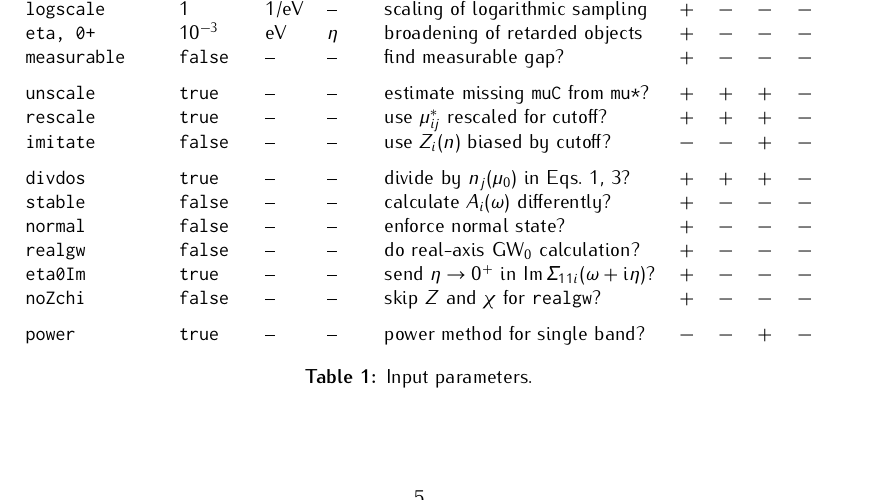
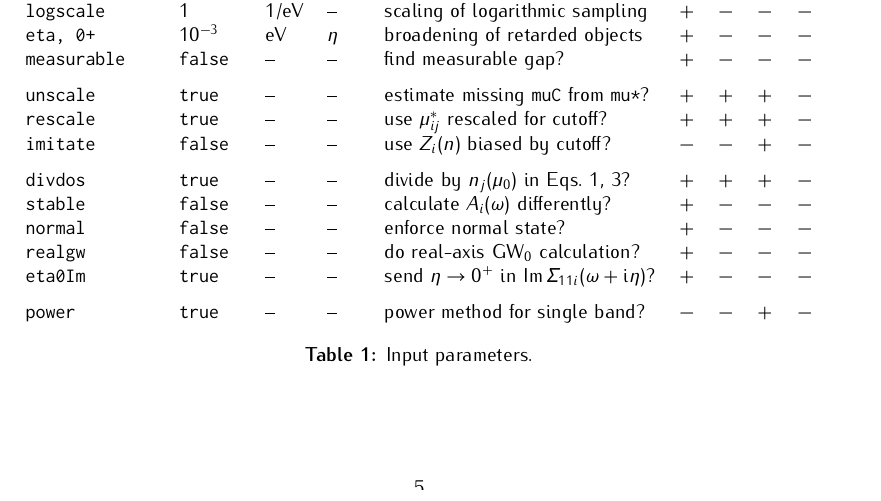
Before and after one commit to janberges/ebmb, a LaTeX document (manual/ebmb.tex): part of page 5 of 6, cut so that both start at the same text. Compiled offline with pdfLaTeX.

Commit message:
Remove option to skip self-energy decomposition

```diff
--- a/manual/ebmb.tex
+++ b/manual/ebmb.tex
@@ -553,8 +553,7 @@
          \tt stable        & \tt false   & --               & --                  & calculate $A_i(\omega)$ differently?       & $+$ & $-$ & $-$ & $-$ \\
          \tt normal        & \tt false   & --               & --                  & enforce normal state?                      & $+$ & $-$ & $-$ & $-$ \\
          \tt realgw        & \tt false   & --               & --                  & do real-axis GW$_0$ calculation?           & $+$ & $-$ & $-$ & $-$ \\
-         \tt eta0Im        & \tt true    & --    & -- & send $\eta \rightarrow 0^+$ in $\Im \Sigma_{1 1 i}(\omega + \I \eta)$? & $+$ & $-$ & $-$ & $-$ \\
-         \tt noZchi        & \tt false   & --               & --                  & skip $Z$ and $\chi$ for \texttt{realgw}?   & $+$ & $-$ & $-$ & $-$ \\[\gap]
+         \tt eta0Im        & \tt true    & --    & -- & send $\eta \rightarrow 0^+$ in $\Im \Sigma_{1 1 i}(\omega + \I \eta)$? & $+$ & $-$ & $-$ & $-$ \\[\gap]
          \tt power         & \tt true    & --               & --                  & power method for single band?              & $-$ & $-$ & $+$ & $-$
       \end{tabular}
       \caption{Input parameters.}
```
Also changed, not shown: 3 other files.
